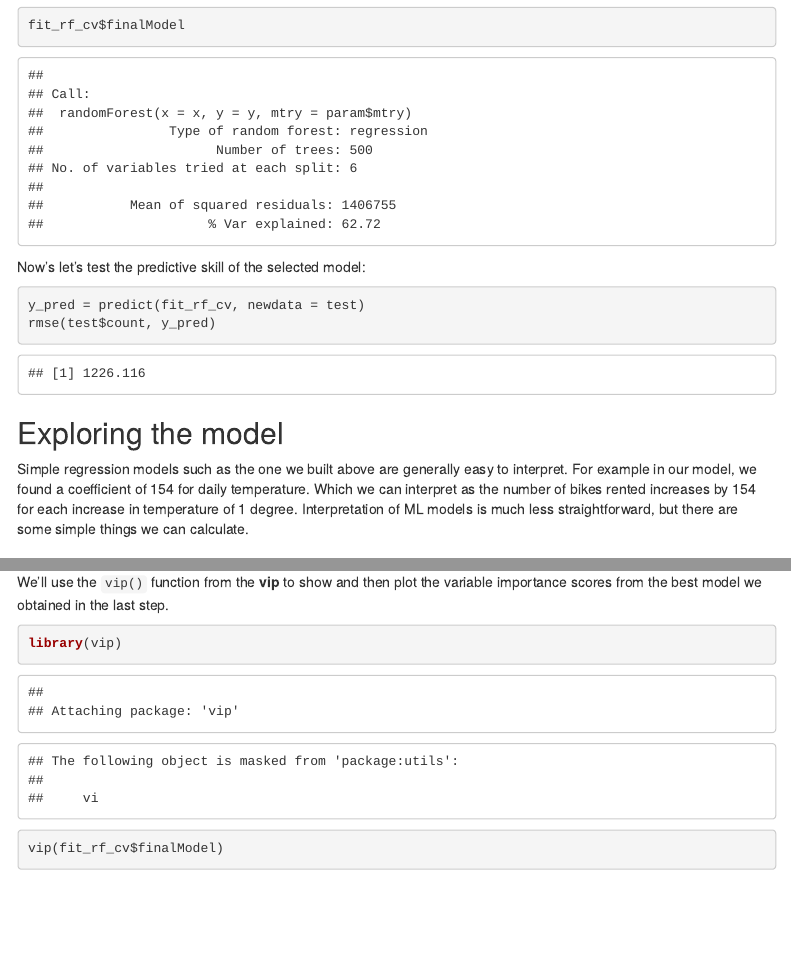
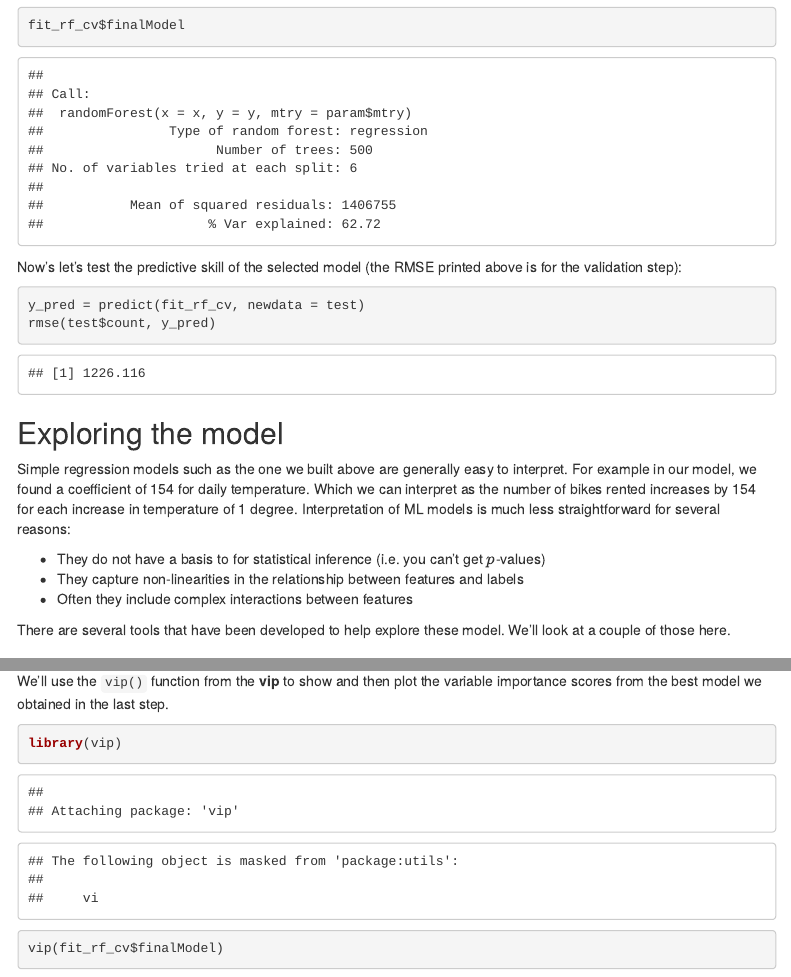
Before and after one commit to simonbrewer/MAGIC_AI_Workshop, an R Markdown document (Lab01_IntroML/MAGIC_01_IntroML.Rmd): the page in a window 1100 px wide, from 13370 px down, and a second part further down, joined at a grey line. The pictures show the output file Lab01_IntroML/MAGIC_01_IntroML.html that the author committed with the source, opened offline; menus at the side of the page are left out.

Commit message:
Further text updates

```diff
--- a/Lab01_IntroML/MAGIC_01_IntroML.Rmd
+++ b/Lab01_IntroML/MAGIC_01_IntroML.Rmd
@@ -305,7 +305,13 @@
 
 ## Exploring the model
 
-Simple regression models such as the one we built above are generally easy to interpret. For example in our model, we found a coefficient of `r round(coef(fit_lm)['temp'])` for daily temperature. Which we can interpret as the number of bikes rented increases by 154 for each increase in temperature of 1 degree. Interpretation of ML models is much less straightforward, but there are some simple things we can calculate.
+Simple regression models such as the one we built above are generally easy to interpret. For example in our model, we found a coefficient of `r round(coef(fit_lm)['temp'])` for daily temperature. Which we can interpret as the number of bikes rented increases by 154 for each increase in temperature of 1 degree. Interpretation of ML models is much less straightforward for several reasons:
+
+- They do not have a basis to for statistical inference (i.e. you can't get $p$-values)
+- They capture non-linearities in the relationship between features and labels
+- Often they include complex interactions between features
+
+There are several tools that have been developed to help explore these model. We'll look at a couple of those here.
 
 ### Variable importance
 
```
Also changed, not shown: Lab01_IntroML/MAGIC_01_IntroML.html.
